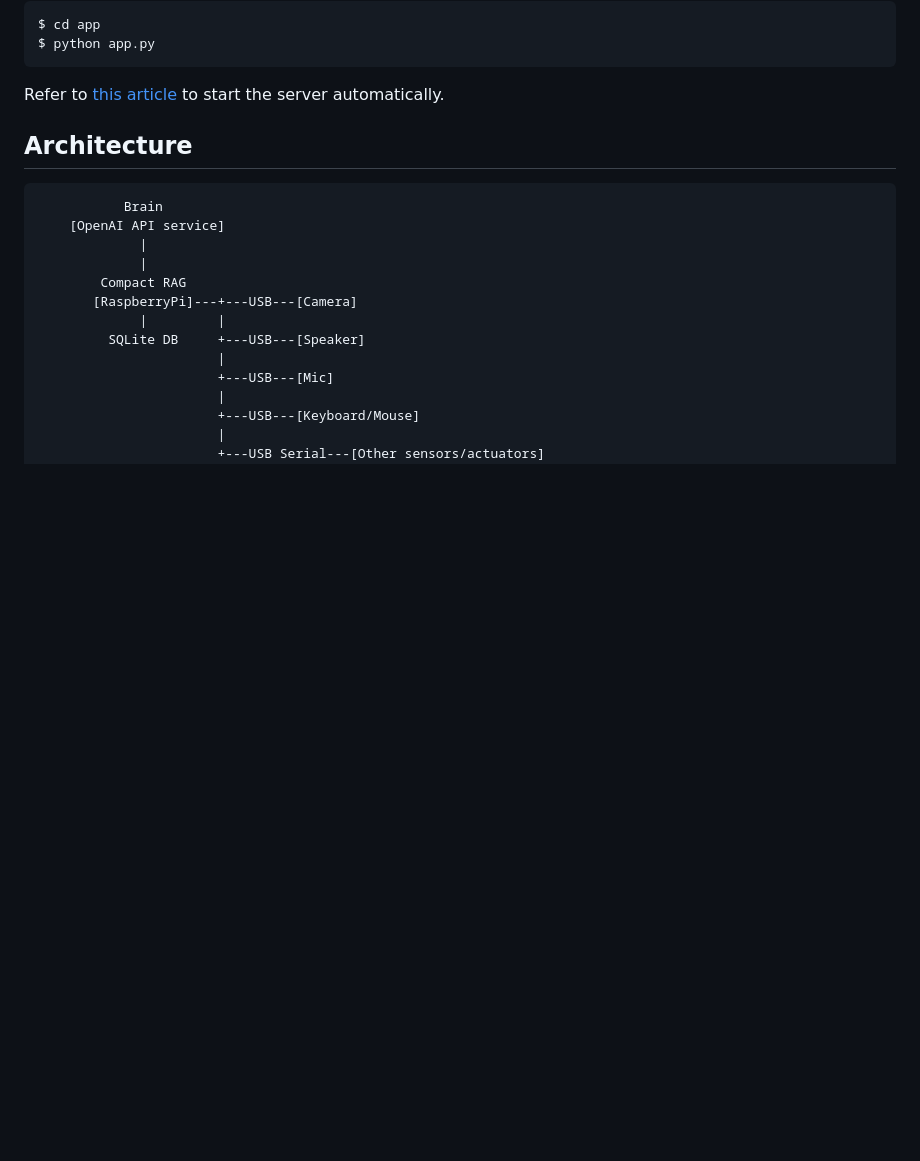
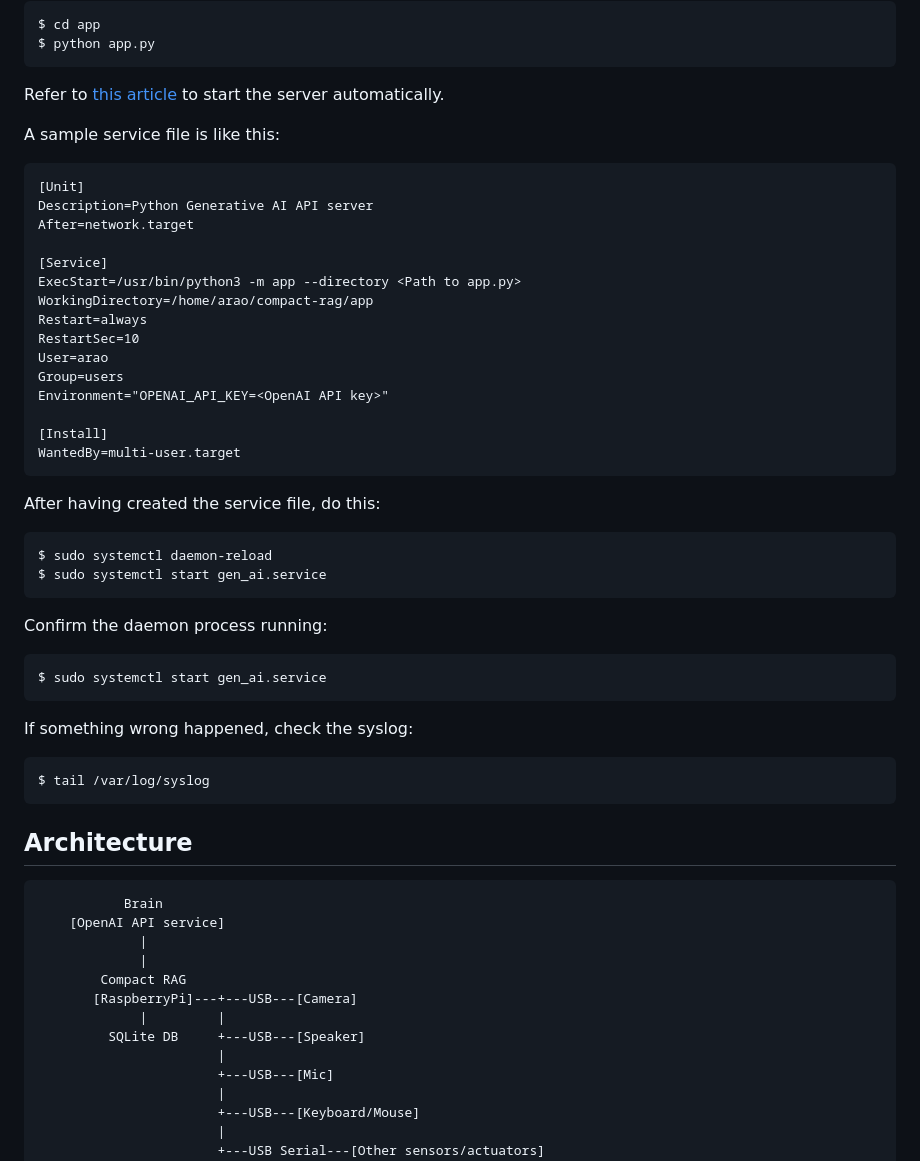
Before and after one commit to araobp/compact-rag, a Markdown page: README.md, the part around the change. GitHub-like rendering; blank space fills up the shorter version.

````diff
--- a/README.md
+++ b/README.md
@@ -37,6 +37,44 @@ $ python app.py
 ```
 
 Refer to [this article](https://ponnala.medium.com/never-let-your-python-http-server-die-step-by-step-guide-to-auto-start-on-boot-and-crash-recovery-1f7b0f94401e) to start the server automatically.
+
+A sample service file is like this:
+
+```
+[Unit]
+Description=Python Generative AI API server
+After=network.target
+
+[Service]
+ExecStart=/usr/bin/python3 -m app --directory <Path to app.py>
+WorkingDirectory=/home/arao/compact-rag/app
+Restart=always
+RestartSec=10
+User=arao
+Group=users
+Environment="OPENAI_API_KEY=<OpenAI API key>"
+
+[Install]
+WantedBy=multi-user.target
+```
+
+After having created the service file, do this:
+
+```
+$ sudo systemctl daemon-reload
+$ sudo systemctl start gen_ai.service
+```
+
+Confirm the daemon process running:
+
+```
+$ sudo systemctl start gen_ai.service
+```
+
+If something wrong happened, check the syslog:
+```
+$ tail /var/log/syslog
+```
 
 ## Architecture
 
````
